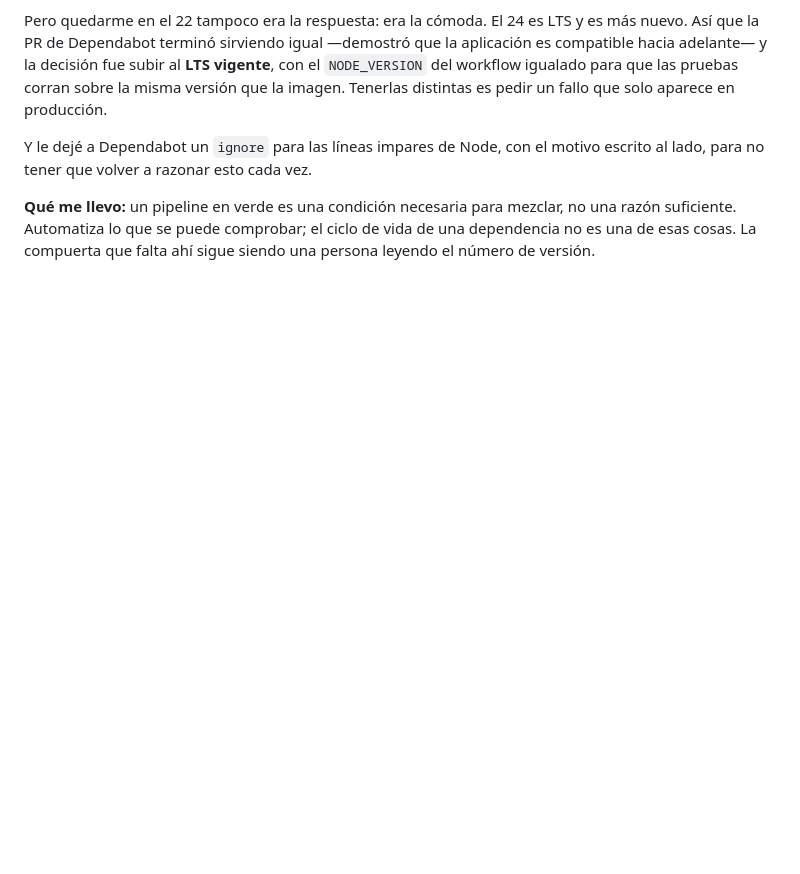
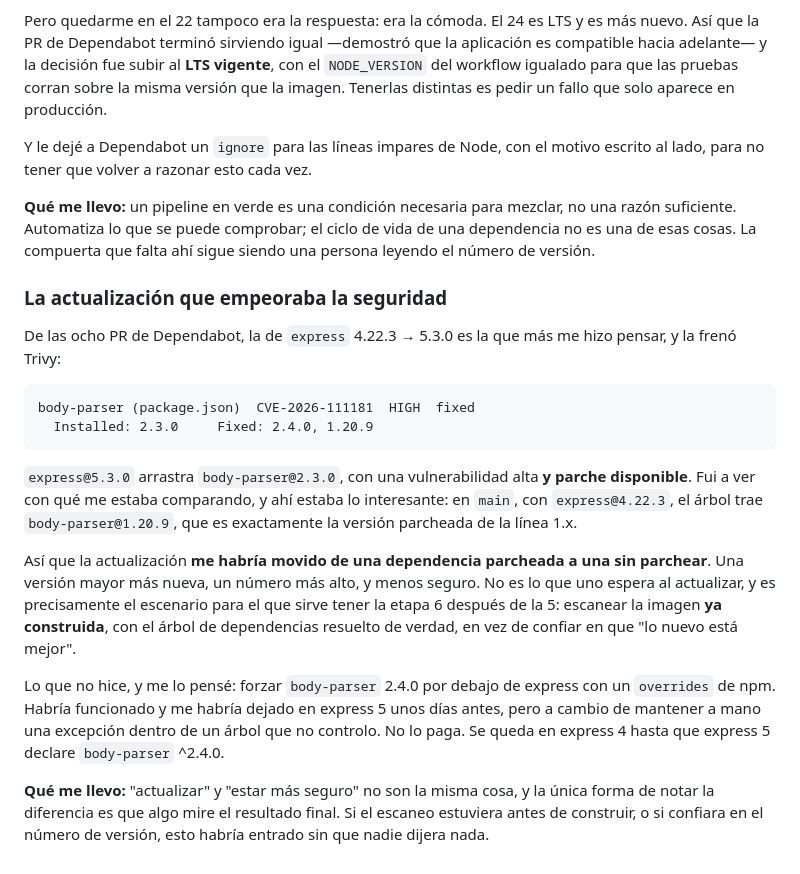
Before and after one commit to Gabrieldla/demo-cicd, a Markdown page: BITACORA.md, the part around the change. Rendered like a GitHub page; blank space fills up the shorter version.

Commit message:
Anotar la actualizacion que empeoraba la seguridad (#35)
express 5.3.0 arrastra body-parser 2.3.0, vulnerable y con parche. main
ya estaba en body-parser 1.20.9, que es la version parcheada de la 1.x.
Trivy lo freno. Un numero mas alto y menos seguro.

Co-authored-by: Claude Opus 5 <noreply@anthropic.com>

````diff
--- a/BITACORA.md
+++ b/BITACORA.md
@@ -246,3 +246,20 @@ Pero quedarme en el 22 tampoco era la respuesta: era la cómoda. El 24 es LTS y
 Y le dejé a Dependabot un `ignore` para las líneas impares de Node, con el motivo escrito al lado, para no tener que volver a razonar esto cada vez.
 
 **Qué me llevo:** un pipeline en verde es una condición necesaria para mezclar, no una razón suficiente. Automatiza lo que se puede comprobar; el ciclo de vida de una dependencia no es una de esas cosas. La compuerta que falta ahí sigue siendo una persona leyendo el número de versión.
+
+### La actualización que empeoraba la seguridad
+
+De las ocho PR de Dependabot, la de `express` 4.22.3 → 5.3.0 es la que más me hizo pensar, y la frenó Trivy:
+
+```
+body-parser (package.json)  CVE-2026-111181  HIGH  fixed
+  Installed: 2.3.0     Fixed: 2.4.0, 1.20.9
+```
+
+`express@5.3.0` arrastra `body-parser@2.3.0`, con una vulnerabilidad alta **y parche disponible**. Fui a ver con qué me estaba comparando, y ahí estaba lo interesante: en `main`, con `express@4.22.3`, el árbol trae `body-parser@1.20.9`, que es exactamente la versión parcheada de la línea 1.x.
+
+Así que la actualización **me habría movido de una dependencia parcheada a una sin parchear**. Una versión mayor más nueva, un número más alto, y menos seguro. No es lo que uno espera al actualizar, y es precisamente el escenario para el que sirve tener la etapa 6 después de la 5: escanear la imagen **ya construida**, con el árbol de dependencias resuelto de verdad, en vez de confiar en que "lo nuevo está mejor".
+
+Lo que no hice, y me lo pensé: forzar `body-parser` 2.4.0 por debajo de express con un `overrides` de npm. Habría funcionado y me habría dejado en express 5 unos días antes, pero a cambio de mantener a mano una excepción dentro de un árbol que no controlo. No lo paga. Se queda en express 4 hasta que express 5 declare `body-parser` ^2.4.0.
+
+**Qué me llevo:** "actualizar" y "estar más seguro" no son la misma cosa, y la única forma de notar la diferencia es que algo mire el resultado final. Si el escaneo estuviera antes de construir, o si confiara en el número de versión, esto habría entrado sin que nadie dijera nada.
````
